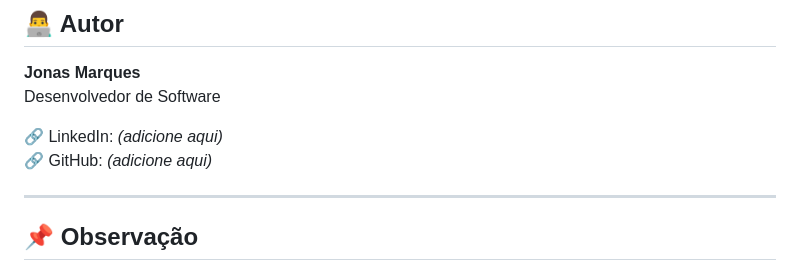
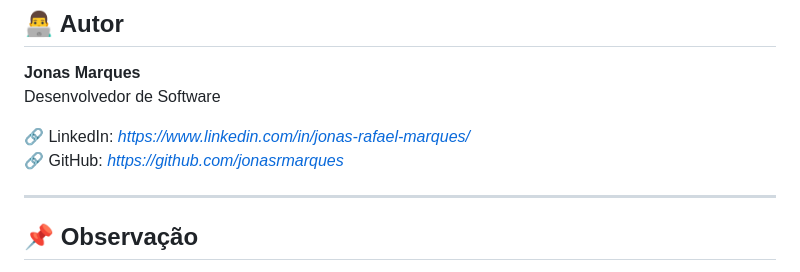
Before and after one commit to jonasrmarques/Pulse-Plataform, a Markdown page: README.md, the part around the change. Drawn GitHub-style.

```diff
--- a/README.md
+++ b/README.md
@@ -132,8 +132,8 @@ O projeto está sendo desenvolvido com foco em:
 **Jonas Marques**
 Desenvolvedor de Software
 
-🔗 LinkedIn: *(adicione aqui)*
-🔗 GitHub: *(adicione aqui)*
+🔗 LinkedIn: *https://www.linkedin.com/in/jonas-rafael-marques/*
+🔗 GitHub: *https://github.com/jonasrmarques*
 
 ---
 
```
